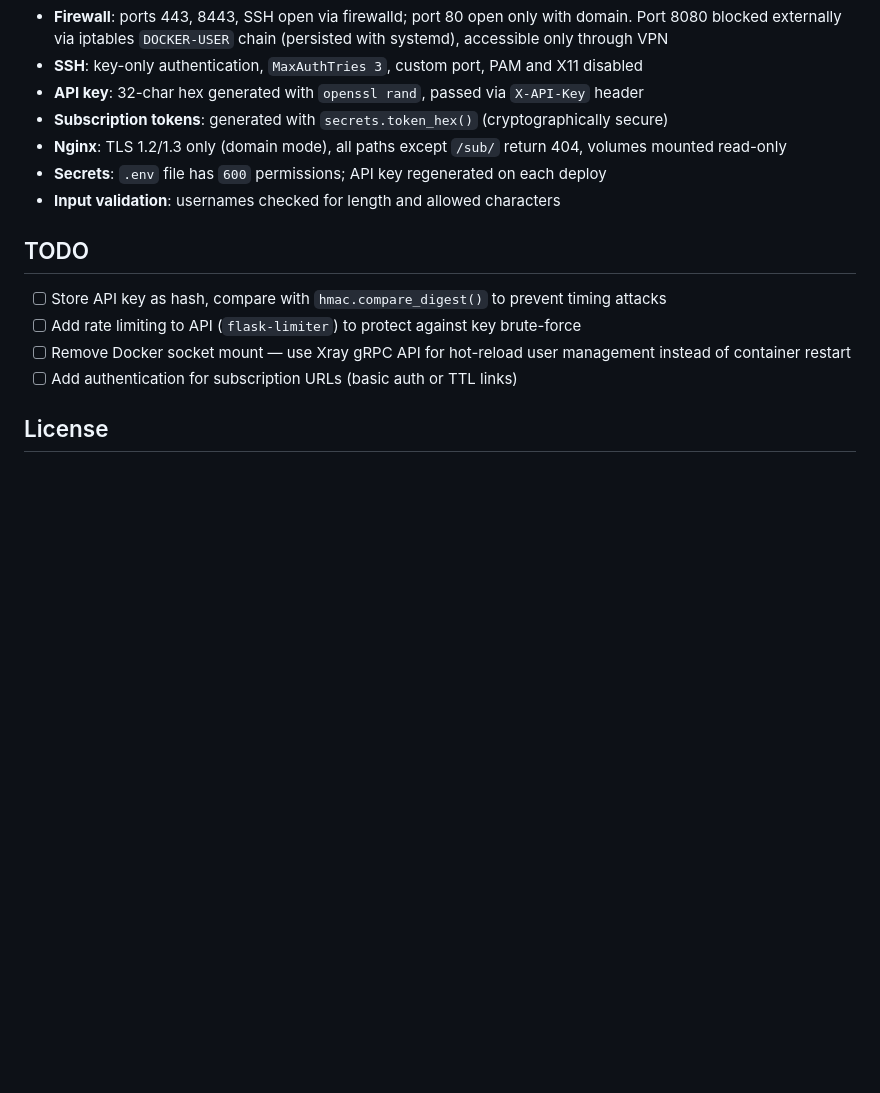
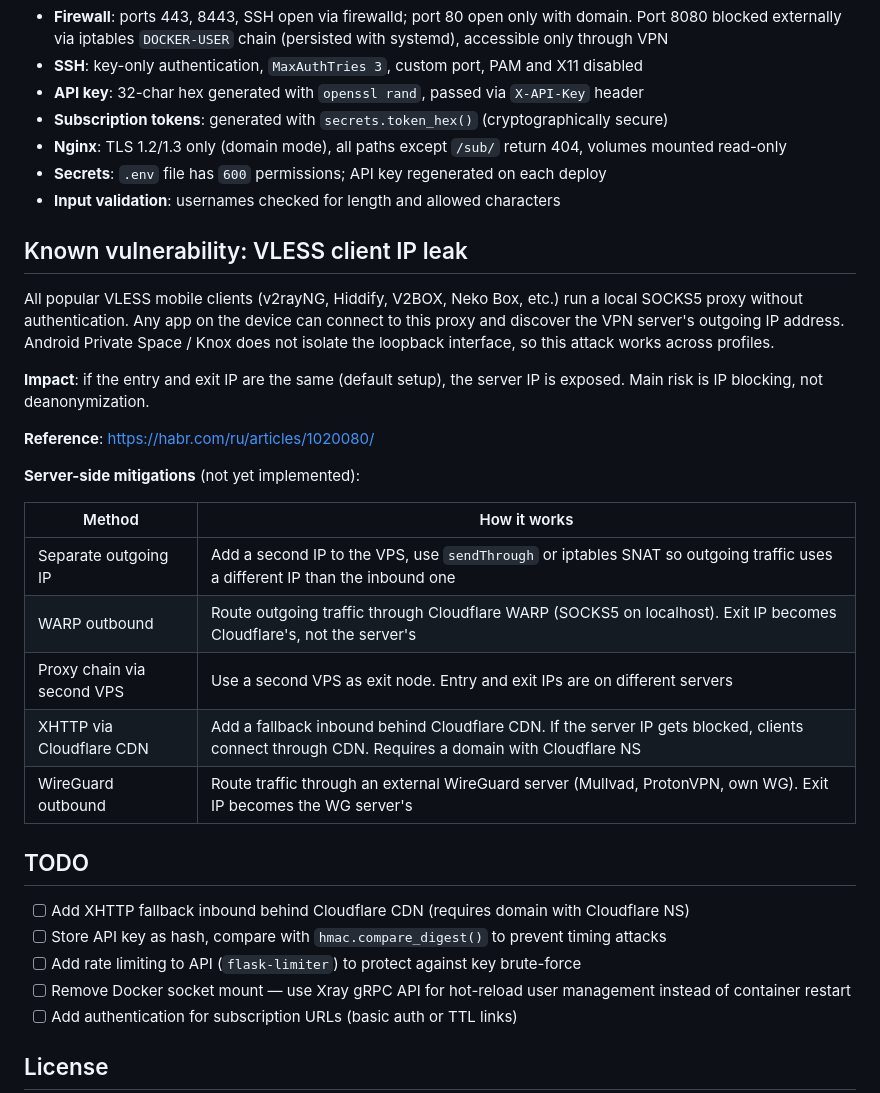
Before and after one commit to doc-johnson/xray-reality-vpn, a Markdown page: README.md, the part around the change. Rendered like a GitHub page; blank space fills up the shorter version.

Commit message:
Document known VLESS client IP leak vulnerability and server-side mitigations

```diff
--- a/README.md
+++ b/README.md
@@ -149,8 +149,27 @@ The server is hardened automatically during deploy:
 - **Secrets**: `.env` file has `600` permissions; API key regenerated on each deploy
 - **Input validation**: usernames checked for length and allowed characters
 
+## Known vulnerability: VLESS client IP leak
+
+All popular VLESS mobile clients (v2rayNG, Hiddify, V2BOX, Neko Box, etc.) run a local SOCKS5 proxy without authentication. Any app on the device can connect to this proxy and discover the VPN server's outgoing IP address. Android Private Space / Knox does not isolate the loopback interface, so this attack works across profiles.
+
+**Impact**: if the entry and exit IP are the same (default setup), the server IP is exposed. Main risk is IP blocking, not deanonymization.
+
+**Reference**: https://habr.com/ru/articles/1020080/
+
+**Server-side mitigations** (not yet implemented):
+
+| Method | How it works |
+|---|---|
+| Separate outgoing IP | Add a second IP to the VPS, use `sendThrough` or iptables SNAT so outgoing traffic uses a different IP than the inbound one |
+| WARP outbound | Route outgoing traffic through Cloudflare WARP (SOCKS5 on localhost). Exit IP becomes Cloudflare's, not the server's |
+| Proxy chain via second VPS | Use a second VPS as exit node. Entry and exit IPs are on different servers |
+| XHTTP via Cloudflare CDN | Add a fallback inbound behind Cloudflare CDN. If the server IP gets blocked, clients connect through CDN. Requires a domain with Cloudflare NS |
+| WireGuard outbound | Route traffic through an external WireGuard server (Mullvad, ProtonVPN, own WG). Exit IP becomes the WG server's |
+
 ## TODO
 
+- [ ] Add XHTTP fallback inbound behind Cloudflare CDN (requires domain with Cloudflare NS)
 - [ ] Store API key as hash, compare with `hmac.compare_digest()` to prevent timing attacks
 - [ ] Add rate limiting to API (`flask-limiter`) to protect against key brute-force
 - [ ] Remove Docker socket mount — use Xray gRPC API for hot-reload user management instead of container restart
```
